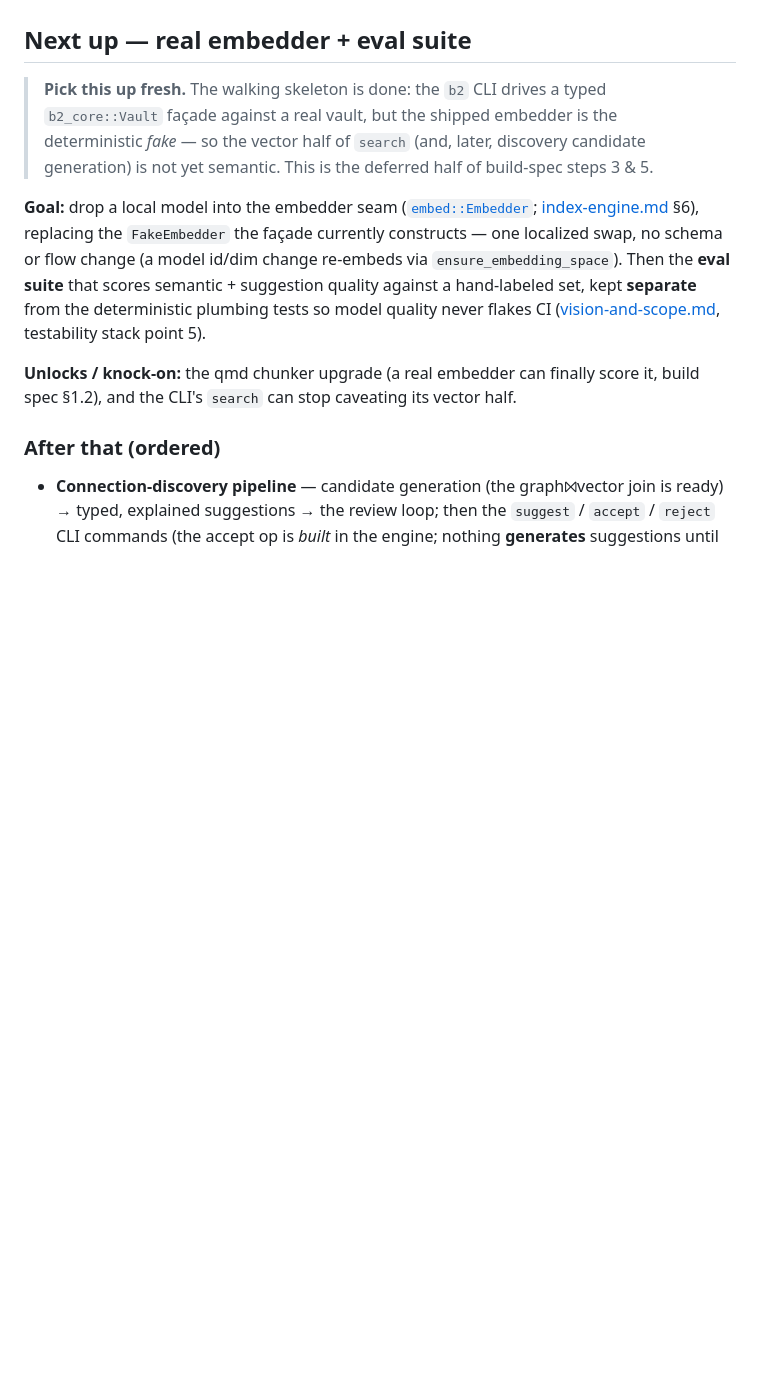
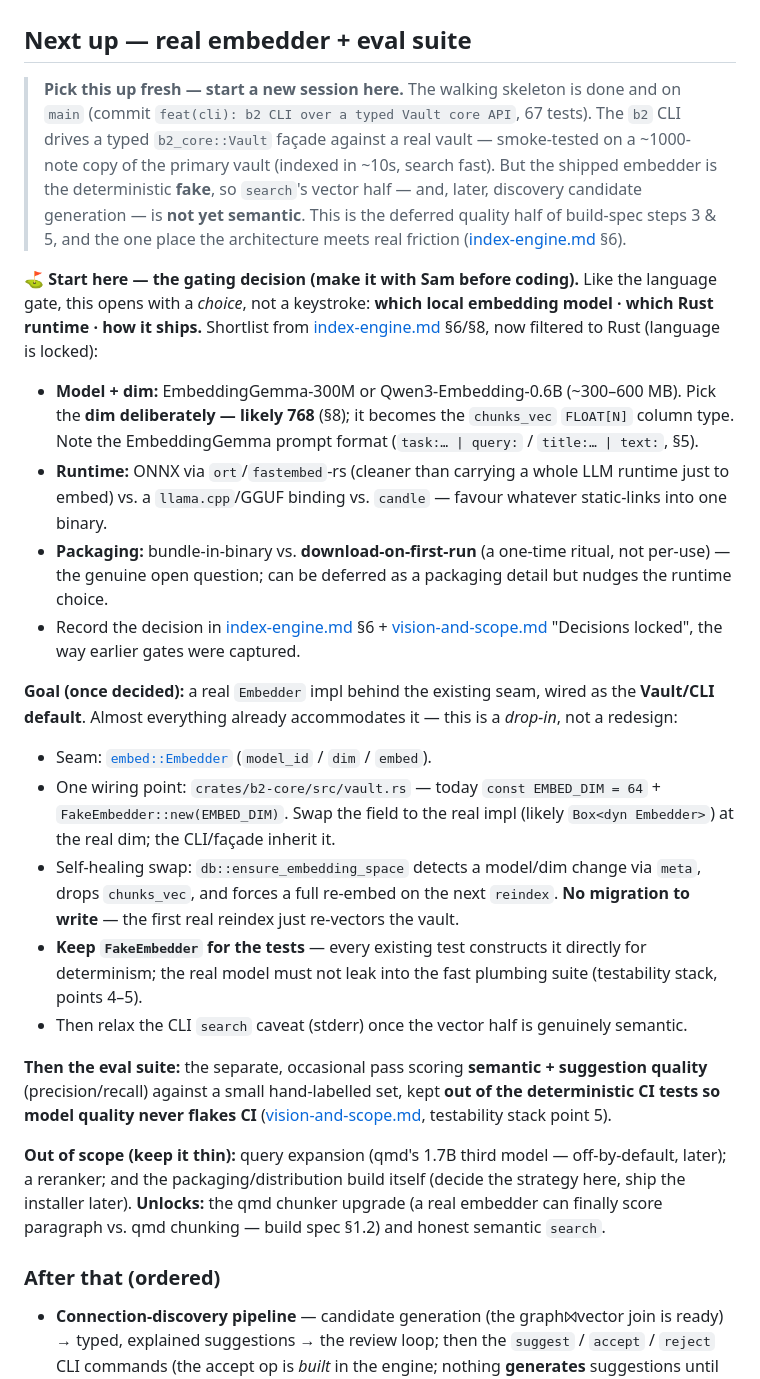
Before and after one commit to AlteredCraft/B2, a Markdown page: planning/tasks.md, the part around the change. Drawn GitHub-style; blank space fills up the shorter version.

Commit message:
docs(tasks): set up the next task (real embedder + eval) as a cold-start
Rewrite the "Next up" section so a fresh session can pick it up with no prior
context: lead with the gating decision (model · Rust runtime · packaging,
shortlist filtered to Rust), then the drop-in wiring point (vault.rs
EMBED_DIM/FakeEmbedder), the self-healing model/dim swap via
ensure_embedding_space, keeping FakeEmbedder for the deterministic tests, and
the separate eval suite. No engine/CLI changes.

Co-Authored-By: Claude Opus 4.8 (1M context) <noreply@anthropic.com>

```diff
--- a/planning/tasks.md
+++ b/planning/tasks.md
@@ -51,20 +51,49 @@ areas, v1 scope, locked decisions).
 
 ## Next up — real embedder + eval suite
 
-> **Pick this up fresh.** The walking skeleton is done: the `b2` CLI drives a typed `b2_core::Vault`
-> façade against a real vault, but the shipped embedder is the deterministic *fake* — so the vector
-> half of `search` (and, later, discovery candidate generation) is not yet semantic. This is the
-> deferred half of build-spec steps 3 & 5.
+> **Pick this up fresh — start a new session here.** The walking skeleton is done and on `main`
+> (commit `feat(cli): b2 CLI over a typed Vault core API`, 67 tests). The `b2` CLI drives a typed
+> `b2_core::Vault` façade against a real vault — smoke-tested on a ~1000-note copy of the primary vault
+> (indexed in ~10s, search fast). But the shipped embedder is the deterministic **fake**, so `search`'s
+> vector half — and, later, discovery candidate generation — is **not yet semantic**. This is the
+> deferred quality half of build-spec steps 3 & 5, and the one place the architecture meets real
+> friction ([index-engine.md](index-engine.md) §6).
 
-**Goal:** drop a local model into the embedder seam ([`embed::Embedder`](../crates/b2-core/src/embed.rs);
-[index-engine.md](index-engine.md) §6), replacing the `FakeEmbedder` the façade currently constructs —
-one localized swap, no schema or flow change (a model id/dim change re-embeds via
-`ensure_embedding_space`). Then the **eval suite** that scores semantic + suggestion quality against a
-hand-labeled set, kept **separate** from the deterministic plumbing tests so model quality never flakes
-CI ([vision-and-scope.md](vision-and-scope.md), testability stack point 5).
+**⛳ Start here — the gating decision (make it with Sam before coding).** Like the language gate, this
+opens with a *choice*, not a keystroke: **which local embedding model · which Rust runtime · how it
+ships.** Shortlist from [index-engine.md](index-engine.md) §6/§8, now filtered to Rust (language is
+locked):
+- **Model + dim:** EmbeddingGemma-300M or Qwen3-Embedding-0.6B (~300–600 MB). Pick the **dim
+  deliberately — likely 768** (§8); it becomes the `chunks_vec` `FLOAT[N]` column type. Note the
+  EmbeddingGemma prompt format (`task:… | query:` / `title:… | text:`, §5).
+- **Runtime:** ONNX via `ort`/`fastembed`-rs (cleaner than carrying a whole LLM runtime just to embed)
+  vs. a `llama.cpp`/GGUF binding vs. `candle` — favour whatever static-links into one binary.
+- **Packaging:** bundle-in-binary vs. **download-on-first-run** (a one-time ritual, not per-use) — the
+  genuine open question; can be deferred as a packaging detail but nudges the runtime choice.
+- Record the decision in [index-engine.md](index-engine.md) §6 + [vision-and-scope.md](vision-and-scope.md)
+  "Decisions locked", the way earlier gates were captured.
 
-**Unlocks / knock-on:** the qmd chunker upgrade (a real embedder can finally score it, build spec §1.2),
-and the CLI's `search` can stop caveating its vector half.
+**Goal (once decided):** a real `Embedder` impl behind the existing seam, wired as the **Vault/CLI
+default**. Almost everything already accommodates it — this is a *drop-in*, not a redesign:
+- Seam: [`embed::Embedder`](../crates/b2-core/src/embed.rs) (`model_id` / `dim` / `embed`).
+- One wiring point: `crates/b2-core/src/vault.rs` — today `const EMBED_DIM = 64` +
+  `FakeEmbedder::new(EMBED_DIM)`. Swap the field to the real impl (likely `Box<dyn Embedder>`) at the
+  real dim; the CLI/façade inherit it.
+- Self-healing swap: `db::ensure_embedding_space` detects a model/dim change via `meta`, drops
+  `chunks_vec`, and forces a full re-embed on the next `reindex`. **No migration to write** — the first
+  real reindex just re-vectors the vault.
+- **Keep `FakeEmbedder` for the tests** — every existing test constructs it directly for determinism;
+  the real model must not leak into the fast plumbing suite (testability stack, points 4–5).
+- Then relax the CLI `search` caveat (stderr) once the vector half is genuinely semantic.
+
+**Then the eval suite:** the separate, occasional pass scoring **semantic + suggestion quality**
+(precision/recall) against a small hand-labelled set, kept **out of the deterministic CI tests so model
+quality never flakes CI** ([vision-and-scope.md](vision-and-scope.md), testability stack point 5).
+
+**Out of scope (keep it thin):** query expansion (qmd's 1.7B third model — off-by-default, later); a
+reranker; and the packaging/distribution build itself (decide the strategy here, ship the installer
+later). **Unlocks:** the qmd chunker upgrade (a real embedder can finally score paragraph vs. qmd
+chunking — build spec §1.2) and honest semantic `search`.
 
 ### After that (ordered)
 
```
